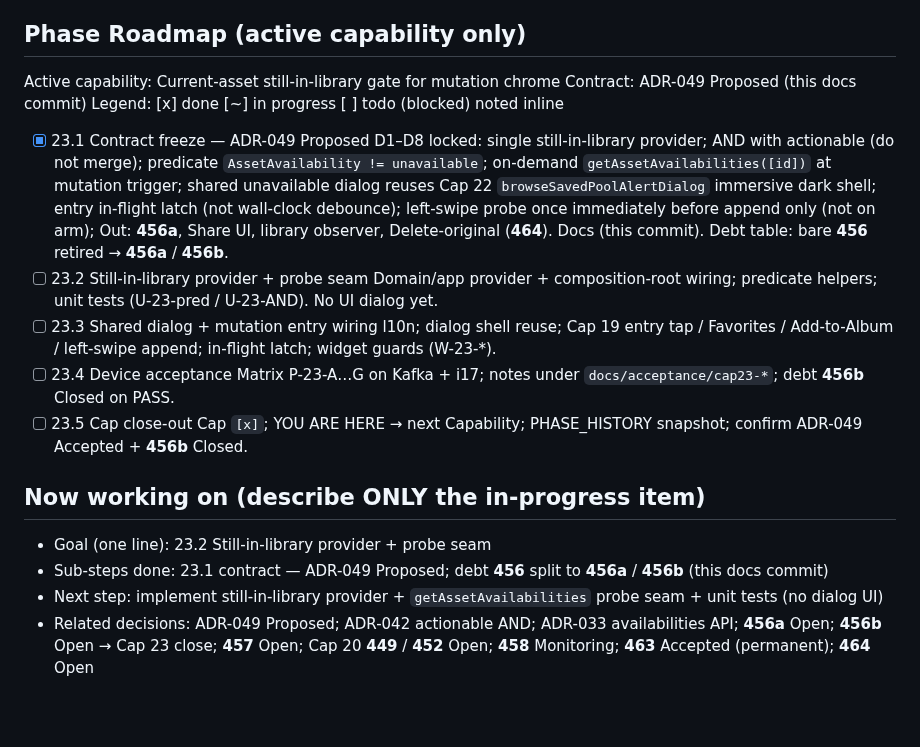
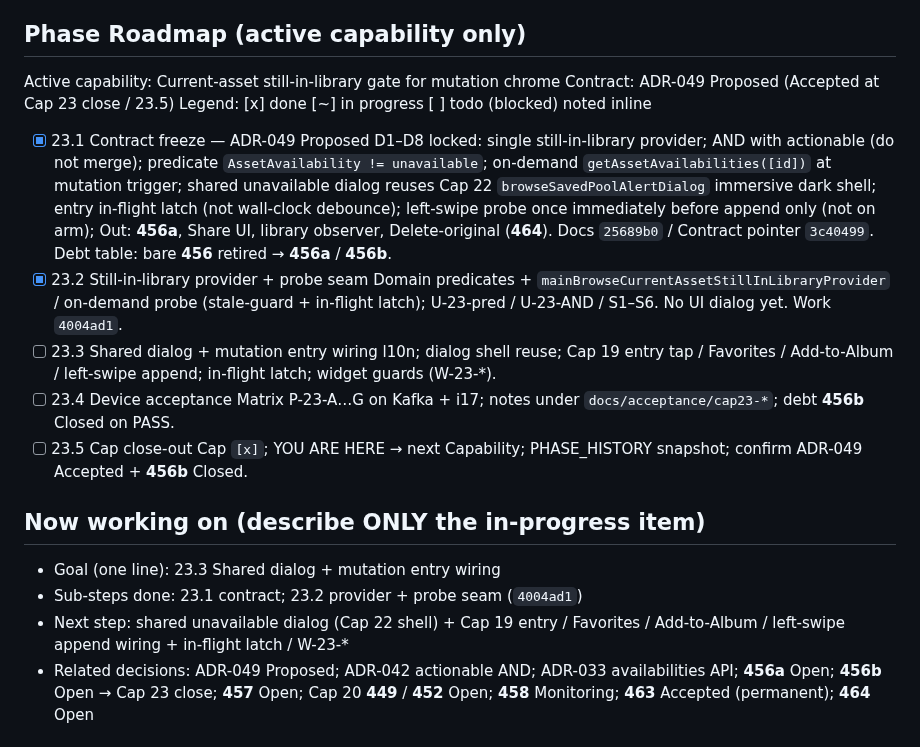
Before and after one commit to dennycgan/WakeTok, a Markdown page: docs/STATE.md, the part around the change. GitHub-like rendering; blank space fills up the shorter version.

Commit message:
docs(state): mark Cap 23.2 still-in-library probe seam done
Anchor work 4004ad1. YOU ARE HERE moves to 23.3 Shared dialog +
mutation entry wiring. ADR-049 remains Proposed until Cap close.

```diff
--- a/docs/STATE.md
+++ b/docs/STATE.md
@@ -175,7 +175,7 @@
 
 ## Phase Roadmap (active capability only)
 Active capability: Current-asset still-in-library gate for mutation chrome
-Contract: ADR-049 Proposed (this docs commit)
+Contract: ADR-049 Proposed (Accepted at Cap 23 close / 23.5)
 Legend: [x] done  [~] in progress  [ ] todo  (blocked) noted inline
 
 - [x] 23.1 Contract freeze — ADR-049 Proposed
@@ -187,11 +187,13 @@ Legend: [x] done  [~] in progress  [ ] todo  (blocked) noted inline
       immersive dark shell; entry in-flight latch (not wall-clock
       debounce); left-swipe probe once immediately before append
       only (not on arm); Out: **456a**, Share UI, library observer,
-      Delete-original (**464**). Docs (this commit). Debt table:
-      bare **456** retired → **456a** / **456b**.
-- [ ] 23.2 Still-in-library provider + probe seam
-      Domain/app provider + composition-root wiring; predicate
-      helpers; unit tests (U-23-pred / U-23-AND). No UI dialog yet.
+      Delete-original (**464**). Docs `25689b0` / Contract pointer
+      `3c40499`. Debt table: bare **456** retired → **456a** /
+      **456b**.
+- [x] 23.2 Still-in-library provider + probe seam
+      Domain predicates + `mainBrowseCurrentAssetStillInLibraryProvider`
+      / on-demand probe (stale-guard + in-flight latch); U-23-pred /
+      U-23-AND / S1–S6. No UI dialog yet. Work `4004ad1`.
 - [ ] 23.3 Shared dialog + mutation entry wiring
       l10n; dialog shell reuse; Cap 19 entry tap / Favorites /
       Add-to-Album / left-swipe append; in-flight latch; widget
@@ -204,11 +206,12 @@ Legend: [x] done  [~] in progress  [ ] todo  (blocked) noted inline
       snapshot; confirm ADR-049 Accepted + **456b** Closed.
 
 ## Now working on (describe ONLY the in-progress item)
-- Goal (one line): 23.2 Still-in-library provider + probe seam
-- Sub-steps done: 23.1 contract — ADR-049 Proposed; debt **456**
-      split to **456a** / **456b** (this docs commit)
-- Next step: implement still-in-library provider +
-      `getAssetAvailabilities` probe seam + unit tests (no dialog UI)
+- Goal (one line): 23.3 Shared dialog + mutation entry wiring
+- Sub-steps done: 23.1 contract; 23.2 provider + probe seam
+      (`4004ad1`)
+- Next step: shared unavailable dialog (Cap 22 shell) + Cap 19
+      entry / Favorites / Add-to-Album / left-swipe append wiring +
+      in-flight latch / W-23-*
 - Related decisions: ADR-049 Proposed; ADR-042 actionable AND;
       ADR-033 availabilities API; **456a** Open; **456b** Open →
       Cap 23 close; **457** Open; Cap 20 **449** / **452** Open;
```
